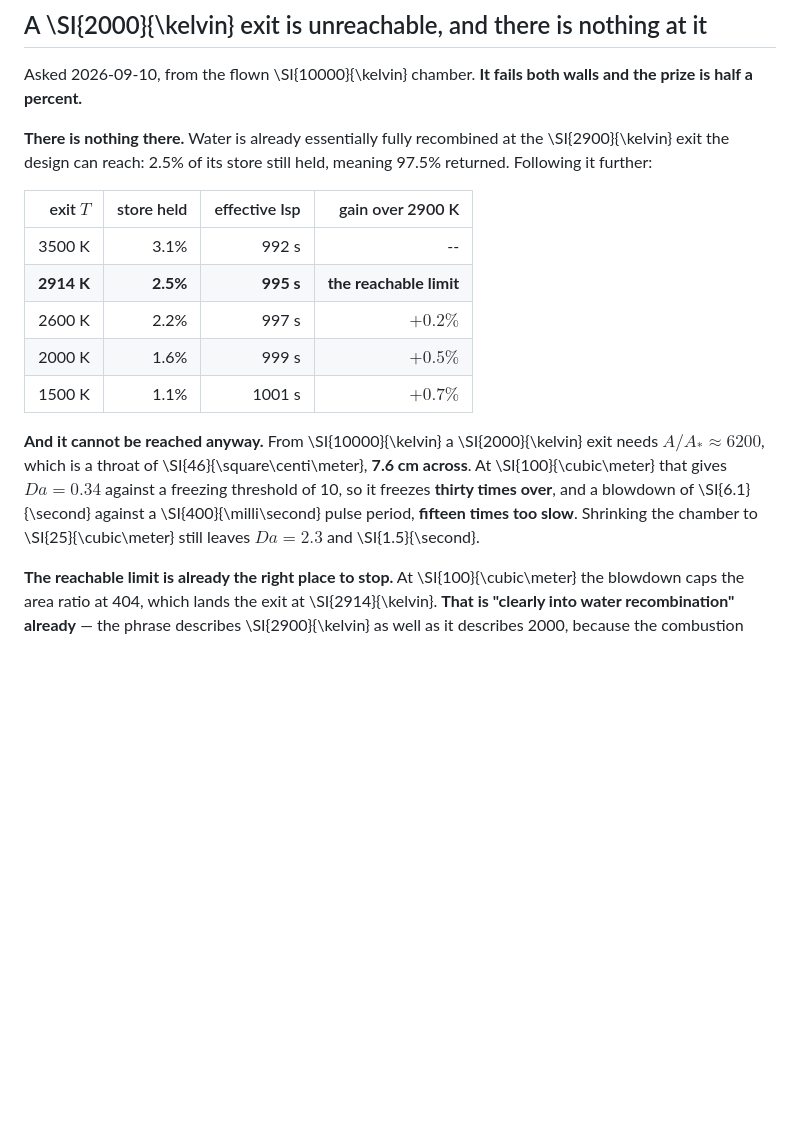
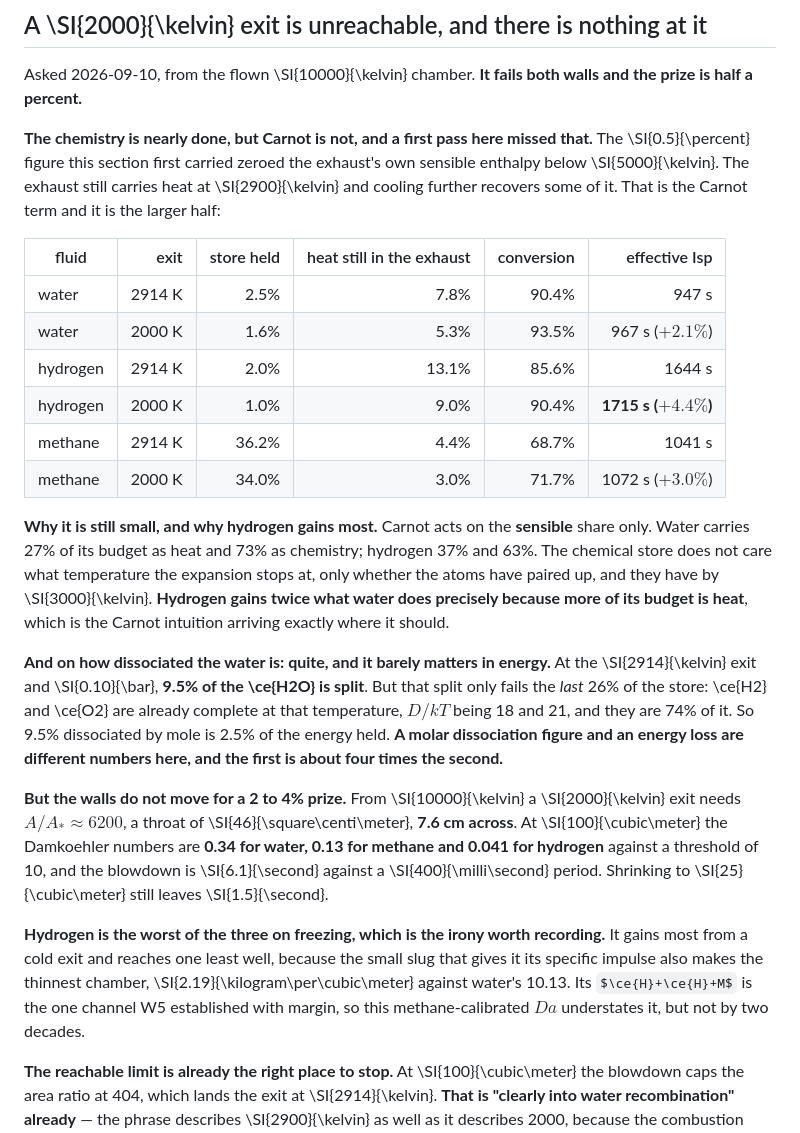
Before and after one commit to katzseth22202/Balloon-Pulse-Propulsion, a Markdown page: docs/adr/0016-the-head-on-leg-gets-a-walled-nozzle-filled-with-methane.md, the part around the change. Rendered like a GitHub page; some formulas as TeX source; blank space fills up the shorter version.

Commit message:
Restore the Carnot term to the 2,000 K estimate, which was understated fourfold
The 2,000 K section zeroed the exhaust's own sensible enthalpy below 5,000 K and reported
the gain as +0.5%. That is wrong: the exhaust still carries heat at 2,900 K and cooling
further recovers some of it, which is the Carnot term and the larger half of the prize.
Corrected, 2,000 K is worth +2.1% for water, +3.0% for methane and +4.4% for hydrogen.

Hydrogen gains most, exactly as Carnot predicts, because Carnot acts on the sensible share
alone and hydrogen carries 37% of its budget as heat against water's 27%. The chemical
store does not care what temperature the expansion stops at, only whether the atoms have
paired up, and they have by 3,000 K.

On how dissociated the water is at the reachable exit: 9.5% of the H2O is split at 2,914 K
and 0.10 bar, which is 'fairly dissociated' by mole and 2.5% of the store in energy. The
split only fails the last 26%; H2 and O2 are complete at that temperature with D/kT of 18
and 21 and they are 74% of it. A molar dissociation figure and an energy loss are different
numbers here by about a factor of four.

The verdict is unchanged. At 100 m3 a 2,000 K exit gives Da of 0.34 for water, 0.13 for
methane and 0.041 for hydrogen against a threshold of 10, with a 6.1 s blowdown against a
400 ms period. Hydrogen is the worst of the three on freezing, which is worth recording: it
gains most from a cold exit and reaches one least well, because the small slug that gives it
its impulse also makes the thinnest chamber.

todos/carnot_check.py carries it.

Build is clean.

Co-Authored-By: Claude Opus 5 <noreply@anthropic.com>

```diff
--- a/docs/adr/0016-the-head-on-leg-gets-a-walled-nozzle-filled-with-methane.md
+++ b/docs/adr/0016-the-head-on-leg-gets-a-walled-nozzle-filled-with-methane.md
@@ -1042,24 +1042,46 @@ configuration is a proposal to be priced, not a result.**
 Asked 2026-09-10, from the flown \SI{10000}{\kelvin} chamber. **It fails both walls and the
 prize is half a percent.**
 
-**There is nothing there.** Water is already essentially fully recombined at the
-\SI{2900}{\kelvin} exit the design can reach: 2.5\% of its store still held, meaning 97.5\%
-returned. Following it further:
+**The chemistry is nearly done, but Carnot is not, and a first pass here missed that.**
+The \SI{0.5}{\percent} figure this section first carried zeroed the exhaust's own sensible
+enthalpy below \SI{5000}{\kelvin}. The exhaust still carries heat at \SI{2900}{\kelvin} and
+cooling further recovers some of it. That is the Carnot term and it is the larger half:
 
-| exit $T$ | store held | effective Isp | gain over 2900 K |
-| ---: | ---: | ---: | ---: |
-| 3500 K | 3.1\% | 992 s | -- |
-| **2914 K** | **2.5\%** | **995 s** | **the reachable limit** |
-| 2600 K | 2.2\% | 997 s | $+0.2\%$ |
-| 2000 K | 1.6\% | 999 s | $+0.5\%$ |
-| 1500 K | 1.1\% | 1001 s | $+0.7\%$ |
+| fluid | exit | store held | heat still in the exhaust | conversion | effective Isp |
+| --- | ---: | ---: | ---: | ---: | ---: |
+| water | 2914 K | 2.5\% | 7.8\% | 90.4\% | 947 s |
+| water | 2000 K | 1.6\% | 5.3\% | 93.5\% | 967 s ($+2.1\%$) |
+| hydrogen | 2914 K | 2.0\% | 13.1\% | 85.6\% | 1644 s |
+| hydrogen | 2000 K | 1.0\% | 9.0\% | 90.4\% | **1715 s ($+4.4\%$)** |
+| methane | 2914 K | 36.2\% | 4.4\% | 68.7\% | 1041 s |
+| methane | 2000 K | 34.0\% | 3.0\% | 71.7\% | 1072 s ($+3.0\%$) |
 
-**And it cannot be reached anyway.** From \SI{10000}{\kelvin} a \SI{2000}{\kelvin} exit needs
-$A/A_* \approx \num{6200}$, which is a throat of \SI{46}{\square\centi\meter}, **7.6 cm
-across**. At \SI{100}{\cubic\meter} that gives $Da = 0.34$ against a freezing threshold of 10,
-so it freezes **thirty times over**, and a blowdown of \SI{6.1}{\second} against a
-\SI{400}{\milli\second} pulse period, **fifteen times too slow**. Shrinking the chamber to
-\SI{25}{\cubic\meter} still leaves $Da = 2.3$ and \SI{1.5}{\second}.
+**Why it is still small, and why hydrogen gains most.** Carnot acts on the **sensible** share
+only. Water carries 27\% of its budget as heat and 73\% as chemistry; hydrogen 37\% and 63\%.
+The chemical store does not care what temperature the expansion stops at, only whether the atoms
+have paired up, and they have by \SI{3000}{\kelvin}. **Hydrogen gains twice what water does
+precisely because more of its budget is heat**, which is the Carnot intuition arriving exactly
+where it should.
+
+**And on how dissociated the water is: quite, and it barely matters in energy.** At the
+\SI{2914}{\kelvin} exit and \SI{0.10}{\bar}, **9.5\% of the \ce{H2O} is split**. But that split
+only fails the *last* 26\% of the store: \ce{H2} and \ce{O2} are already complete at that
+temperature, $D/kT$ being 18 and 21, and they are 74\% of it. So 9.5\% dissociated by mole is
+2.5\% of the energy held. **A molar dissociation figure and an energy loss are different
+numbers here, and the first is about four times the second.**
+
+**But the walls do not move for a 2 to 4\% prize.** From \SI{10000}{\kelvin} a
+\SI{2000}{\kelvin} exit needs $A/A_* \approx \num{6200}$, a throat of
+\SI{46}{\square\centi\meter}, **7.6 cm across**. At \SI{100}{\cubic\meter} the Damkoehler
+numbers are **0.34 for water, 0.13 for methane and 0.041 for hydrogen** against a threshold of
+10, and the blowdown is \SI{6.1}{\second} against a \SI{400}{\milli\second} period. Shrinking to
+\SI{25}{\cubic\meter} still leaves \SI{1.5}{\second}.
+
+**Hydrogen is the worst of the three on freezing, which is the irony worth recording.** It gains
+most from a cold exit and reaches one least well, because the small slug that gives it its
+specific impulse also makes the thinnest chamber, \SI{2.19}{\kilogram\per\cubic\meter} against
+water's 10.13. Its $\ce{H}+\ce{H}+M$ is the one channel W5 established with margin, so this
+methane-calibrated $Da$ understates it, but not by two decades.
 
 **The reachable limit is already the right place to stop.** At \SI{100}{\cubic\meter} the
 blowdown caps the area ratio at 404, which lands the exit at \SI{2914}{\kelvin}. **That is
```
